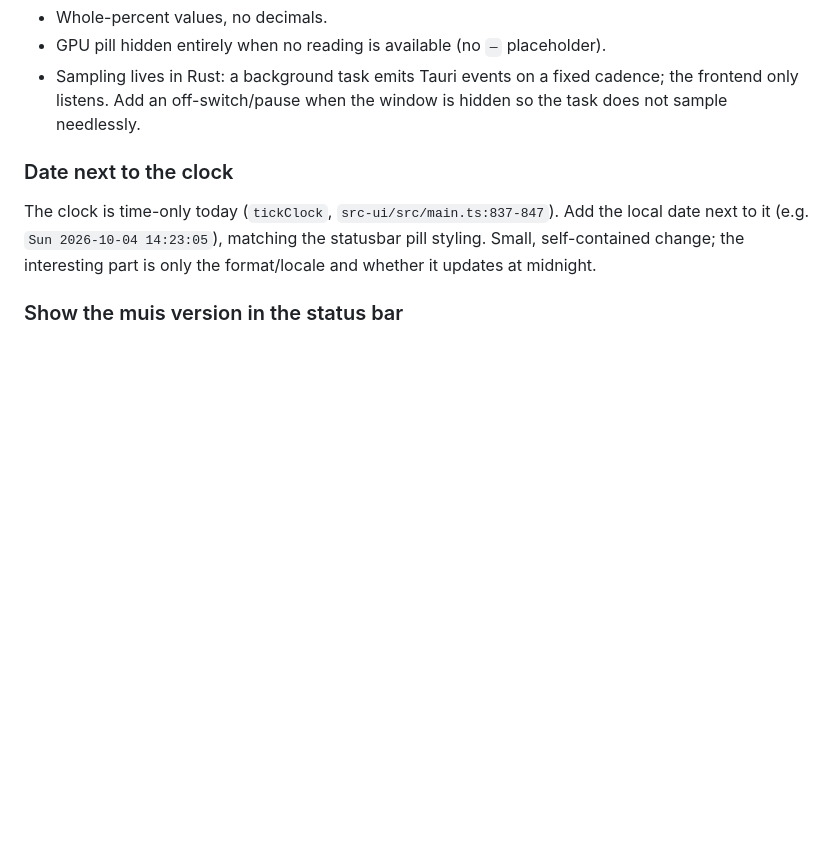
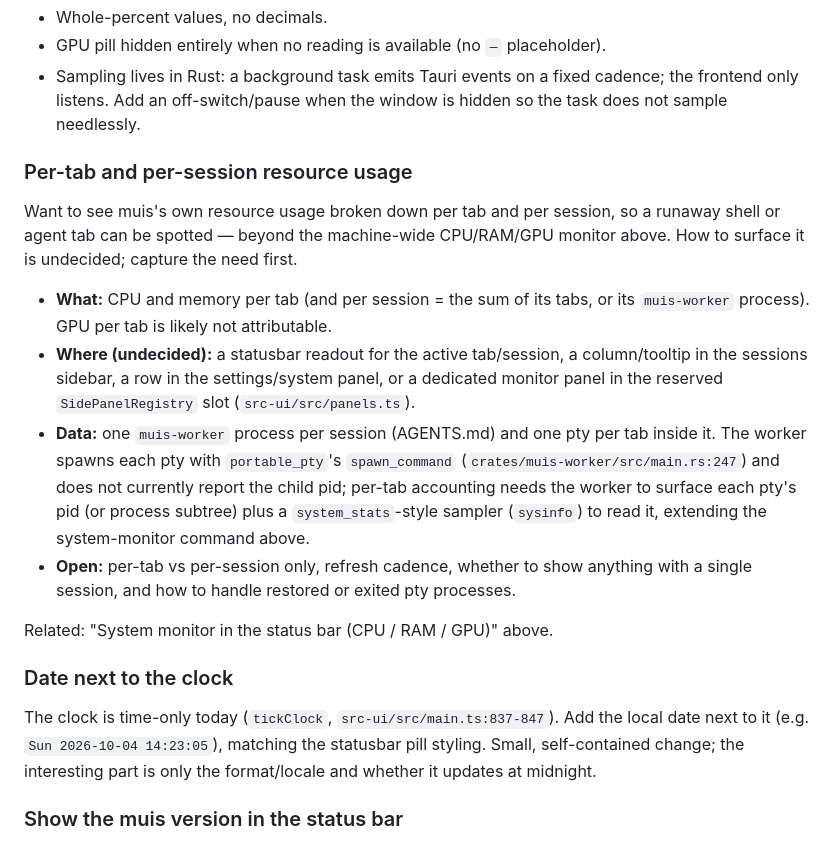
Before and after one commit to ruannnebornman/muis, a Markdown page: docs/features.md, the part around the change. GitHub-like rendering; blank space fills up the shorter version.

Commit message:
Document per-tab and per-session resource usage request
Capture the need to see muis's own CPU/RAM broken down per tab and per session, and sketch the data path (worker pty pids + sysinfo sampler). Display is undecided.

```diff
--- a/docs/features.md
+++ b/docs/features.md
@@ -225,6 +225,33 @@ Decided (2026-10-06):
 - Sampling lives in Rust: a background task emits Tauri events on a fixed
   cadence; the frontend only listens. Add an off-switch/pause when the
   window is hidden so the task does not sample needlessly.
+
+### Per-tab and per-session resource usage
+
+Want to see muis's own resource usage broken down per tab and per
+session, so a runaway shell or agent tab can be spotted — beyond the
+machine-wide CPU/RAM/GPU monitor above. How to surface it is undecided;
+capture the need first.
+
+- **What:** CPU and memory per tab (and per session = the sum of its
+  tabs, or its `muis-worker` process). GPU per tab is likely not
+  attributable.
+- **Where (undecided):** a statusbar readout for the active tab/session,
+  a column/tooltip in the sessions sidebar, a row in the settings/system
+  panel, or a dedicated monitor panel in the reserved `SidePanelRegistry`
+  slot (`src-ui/src/panels.ts`).
+- **Data:** one `muis-worker` process per session (AGENTS.md) and one pty
+  per tab inside it. The worker spawns each pty with `portable_pty`'s
+  `spawn_command` (`crates/muis-worker/src/main.rs:247`) and does not
+  currently report the child pid; per-tab accounting needs the worker to
+  surface each pty's pid (or process subtree) plus a `system_stats`-style
+  sampler (`sysinfo`) to read it, extending the system-monitor command
+  above.
+- **Open:** per-tab vs per-session only, refresh cadence, whether to show
+  anything with a single session, and how to handle restored or exited
+  pty processes.
+
+Related: "System monitor in the status bar (CPU / RAM / GPU)" above.
 
 ### Date next to the clock
 
```
